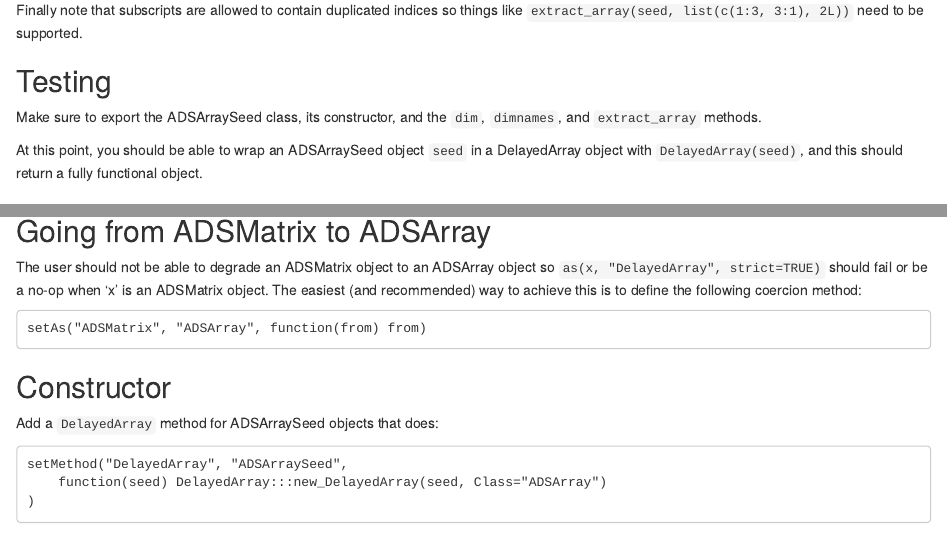
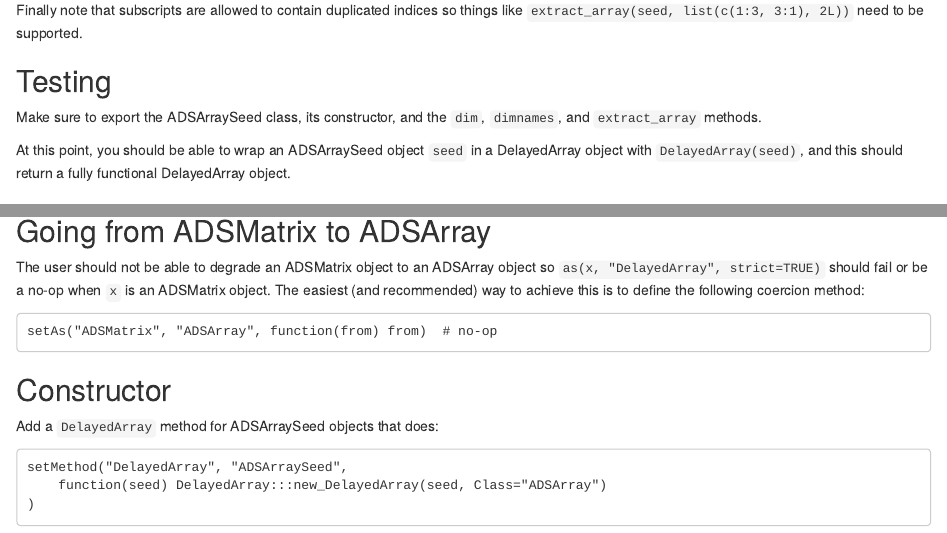
Before and after one commit to Bioconductor/DelayedArray, an R Markdown document (vignettes/02-Implementing_a_backend.Rmd): the page in a window 1100 px wide, from 2150 px down, and a second part further down, joined at a grey line. Rendered offline with R 4.5, knitr and Pandoc, with nearby package versions; drawn as R Markdown's standard HTML page in place of the format the file asks for.

Commit message:
minor edits

```diff
--- a/vignettes/02-Implementing_a_backend.Rmd
+++ b/vignettes/02-Implementing_a_backend.Rmd
@@ -156,7 +156,7 @@ Make sure to export the ADSArraySeed class, its constructor, and the
 
 At this point, you should be able to wrap an ADSArraySeed object `seed`
 in a DelayedArray object with `DelayedArray(seed)`, and this should return
-a fully functional object.
+a fully functional DelayedArray object.
 
 
 # Implemeting high-level classes ADSArray and ADSMatrix
@@ -205,10 +205,10 @@ return an invalid ADSMatrix object.
 
 The user should not be able to degrade an ADSMatrix object to an ADSArray
 object so `as(x, "DelayedArray", strict=TRUE)` should fail or be a no-op
-when 'x' is an ADSMatrix object. The easiest (and recommended) way to achieve
+when `x` is an ADSMatrix object. The easiest (and recommended) way to achieve
 this is to define the following coercion method:
 
-    setAs("ADSMatrix", "ADSArray", function(from) from)
+    setAs("ADSMatrix", "ADSArray", function(from) from)  # no-op
 
 ## Constructor
 
```
